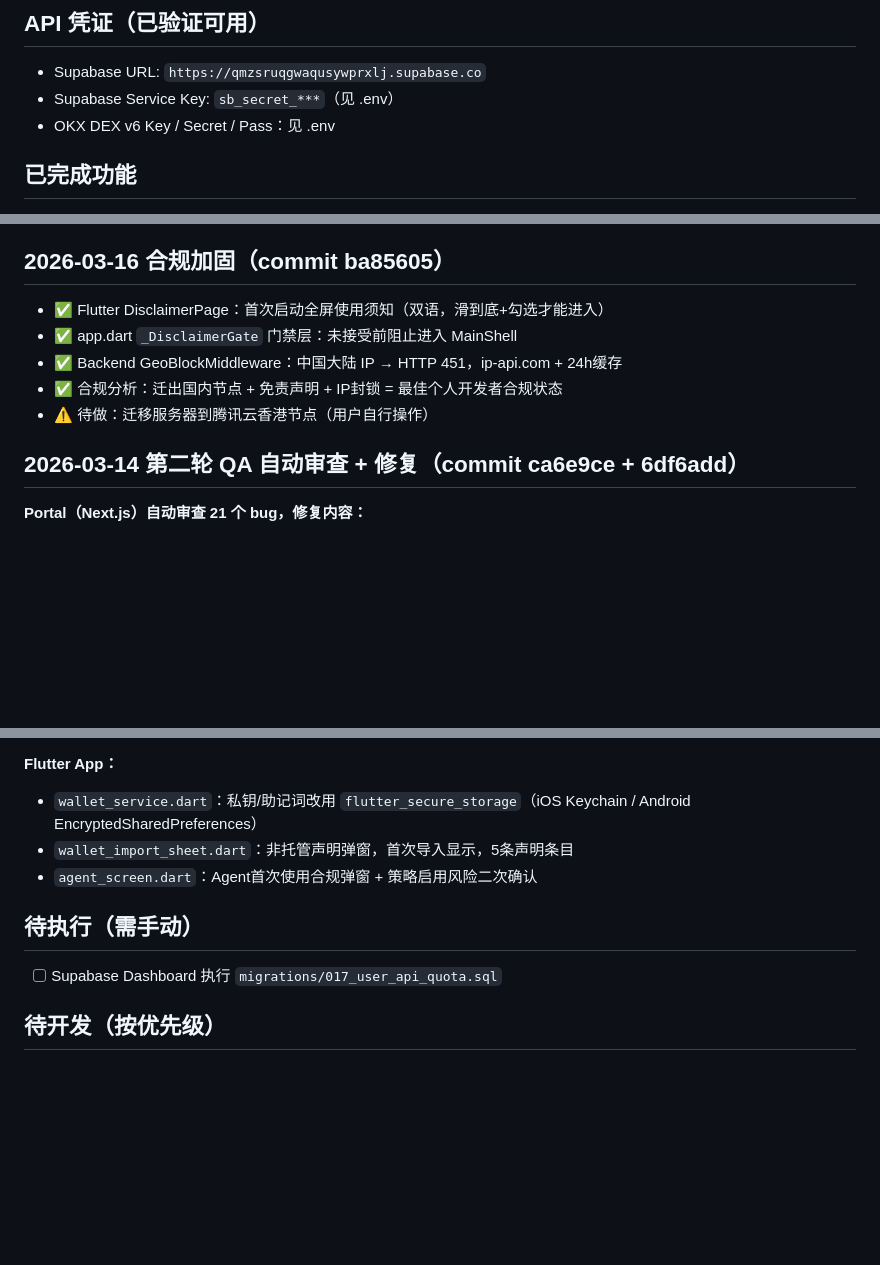
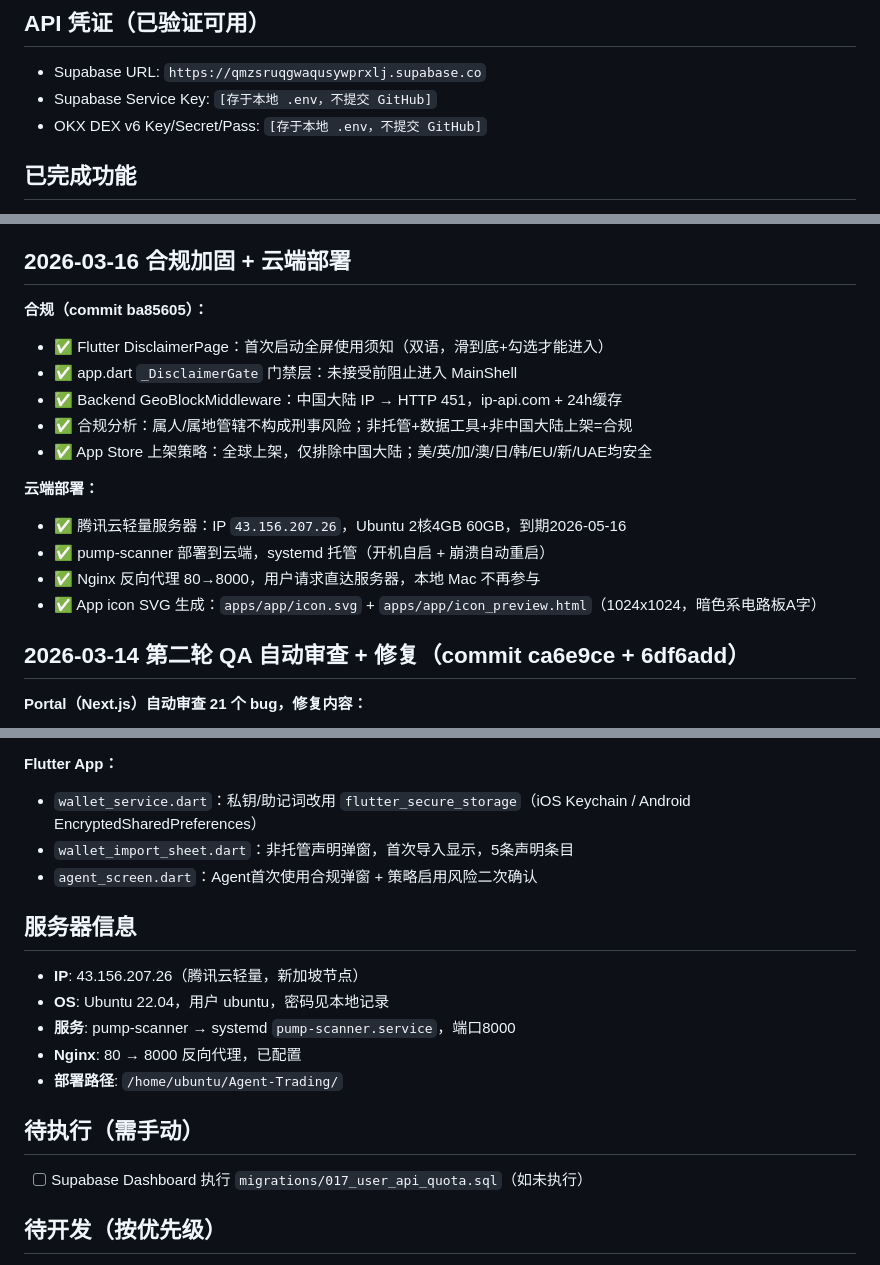
Before and after one commit to meiyaobuyao123-hash/Agent-Trading, a Markdown page: MEMORY.md, 3 parts joined by grey strips. Drawn GitHub-style; blank space fills up the shorter version.

Commit message:
docs: update MEMORY.md — cloud deployment + compliance + app icon (keys redacted)

```diff
--- a/MEMORY.md
+++ b/MEMORY.md
@@ -15,8 +15,8 @@
 
 ## API 凭证（已验证可用）
 - Supabase URL: `https://qmzsruqgwaqusywprxlj.supabase.co`
-- Supabase Service Key: `sb_secret_***`（见 .env）
-- OKX DEX v6 Key / Secret / Pass：见 .env
+- Supabase Service Key: `[存于本地 .env，不提交 GitHub]`
+- OKX DEX v6 Key/Secret/Pass: `[存于本地 .env，不提交 GitHub]`
 
 ## 已完成功能
 - pump.fun 实时采集（WS双通道）+ 70+维度特征工程 + 规则打分
@@ -56,12 +56,19 @@
 - **MEDIUM 修复**：EVM volume USD转换 + Tab KeepAlive + TOCTOU 竞争 + SELECT 字段
 - **验证**：Python 6文件 py_compile 通过、Dart 0 errors、模拟器运行 0 错误
 
-## 2026-03-16 合规加固（commit ba85605）
+## 2026-03-16 合规加固 + 云端部署
+**合规（commit ba85605）：**
 - ✅ Flutter DisclaimerPage：首次启动全屏使用须知（双语，滑到底+勾选才能进入）
 - ✅ app.dart `_DisclaimerGate` 门禁层：未接受前阻止进入 MainShell
 - ✅ Backend GeoBlockMiddleware：中国大陆 IP → HTTP 451，ip-api.com + 24h缓存
-- ✅ 合规分析：迁出国内节点 + 免责声明 + IP封锁 = 最佳个人开发者合规状态
-- ⚠️ 待做：迁移服务器到腾讯云香港节点（用户自行操作）
+- ✅ 合规分析：属人/属地管辖不构成刑事风险；非托管+数据工具+非中国大陆上架=合规
+- ✅ App Store 上架策略：全球上架，仅排除中国大陆；美/英/加/澳/日/韩/EU/新/UAE均安全
+
+**云端部署：**
+- ✅ 腾讯云轻量服务器：IP `43.156.207.26`，Ubuntu 2核4GB 60GB，到期2026-05-16
+- ✅ pump-scanner 部署到云端，systemd 托管（开机自启 + 崩溃自动重启）
+- ✅ Nginx 反向代理 80→8000，用户请求直达服务器，本地 Mac 不再参与
+- ✅ App icon SVG 生成：`apps/app/icon.svg` + `apps/app/icon_preview.html`（1024x1024，暗色系电路板A字）
 
 ## 2026-03-14 第二轮 QA 自动审查 + 修复（commit ca6e9ce + 6df6add）
 **Portal（Next.js）自动审查 21 个 bug，修复内容：**
@@ -108,8 +115,15 @@
 - `wallet_import_sheet.dart`：非托管声明弹窗，首次导入显示，5条声明条目
 - `agent_screen.dart`：Agent首次使用合规弹窗 + 策略启用风险二次确认
 
+## 服务器信息
+- **IP**: 43.156.207.26（腾讯云轻量，新加坡节点）
+- **OS**: Ubuntu 22.04，用户 ubuntu，密码见本地记录
+- **服务**: pump-scanner → systemd `pump-scanner.service`，端口8000
+- **Nginx**: 80 → 8000 反向代理，已配置
+- **部署路径**: `/home/ubuntu/Agent-Trading/`
+
 ## 待执行（需手动）
-- [ ] Supabase Dashboard 执行 `migrations/017_user_api_quota.sql`
+- [ ] Supabase Dashboard 执行 `migrations/017_user_api_quota.sql`（如未执行）
 
 ## 待开发（按优先级）
 - [ ] KOL 准确率评估补全价格查询（_evaluate_accuracy 中 TODO）
```
